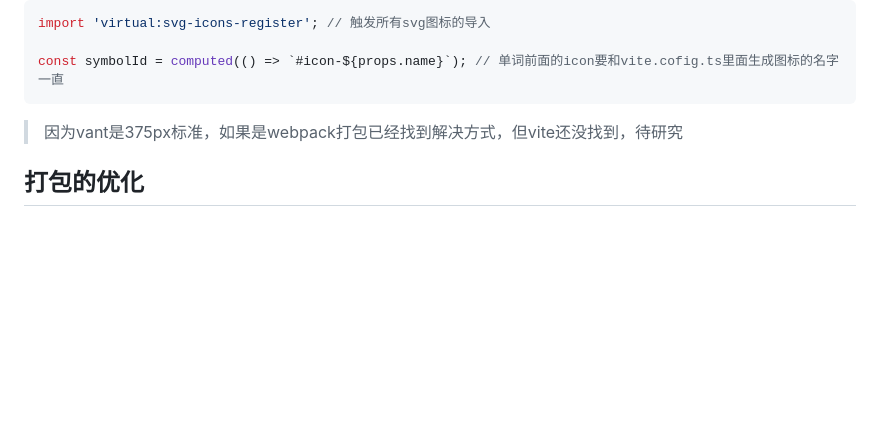
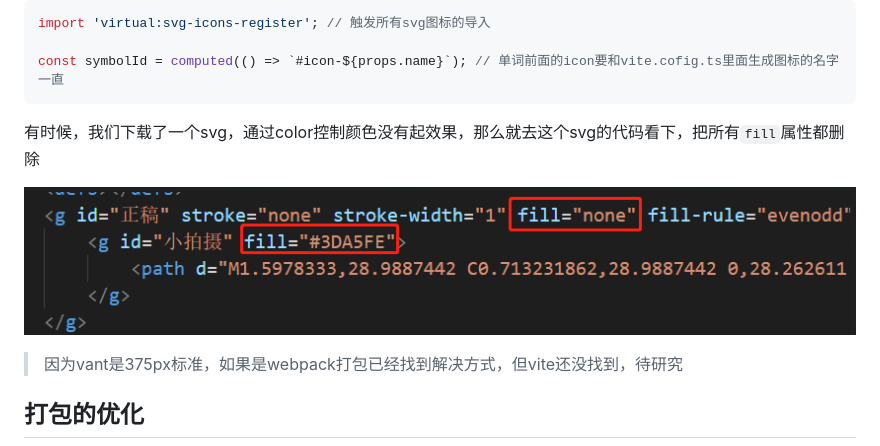
Before and after one commit to zettle/vue3-mobile-tmpl, a Markdown page: README.md, the part around the change. Rendered like a GitHub page; pictures changed too: doc/fill.png (added); blank space fills up the shorter version.

````diff
--- a/README.md
+++ b/README.md
@@ -281,7 +281,9 @@ import 'virtual:svg-icons-register'; // 触发所有svg图标的导入
 
 const symbolId = computed(() => `#icon-${props.name}`); // 单词前面的icon要和vite.cofig.ts里面生成图标的名字一直
 ```
+有时候，我们下载了一个svg，通过color控制颜色没有起效果，那么就去这个svg的代码看下，把所有`fill`属性都删除
 
+![](./doc/fill.png)
 
 > 因为vant是375px标准，如果是webpack打包已经找到解决方式，但vite还没找到，待研究
 
````
Also changed, not shown: doc/pinia-error.png (added), 6 other files.
